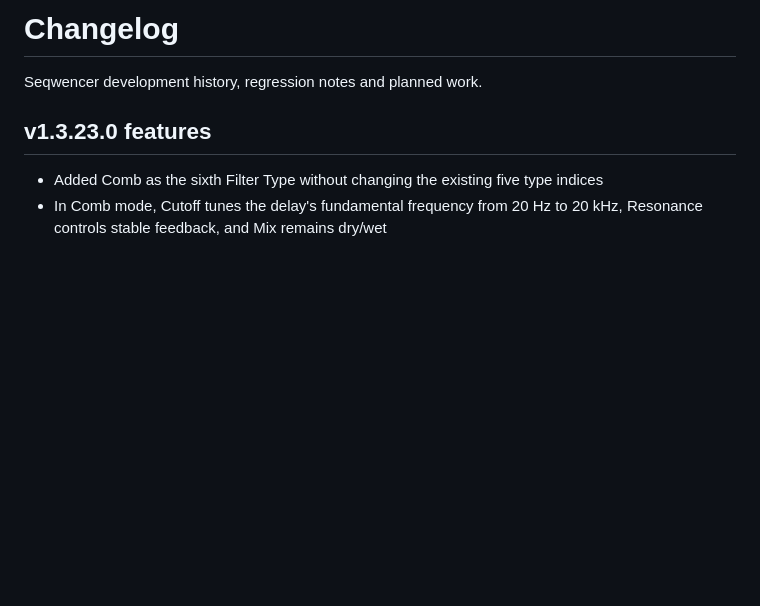
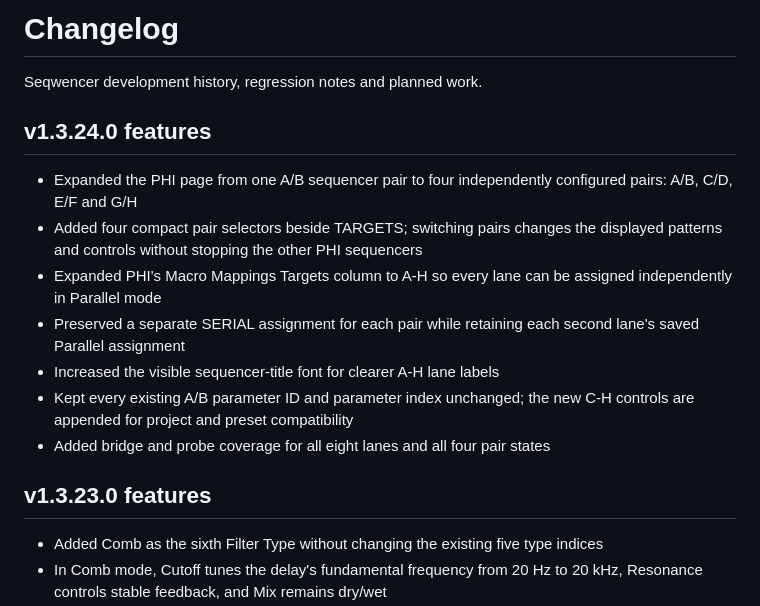
Before and after one commit to sl2365/Seqwencer, a Markdown page: Changelog.md, the part around the change. GitHub-like rendering; blank space fills up the shorter version.

```diff
--- a/Changelog.md
+++ b/Changelog.md
@@ -1,6 +1,21 @@
 # Changelog
 
 Seqwencer development history, regression notes and planned work.
+
+## v1.3.24.0 features
+
+- Expanded the PHI page from one A/B sequencer pair to four independently
+  configured pairs: A/B, C/D, E/F and G/H
+- Added four compact pair selectors beside TARGETS; switching pairs changes the
+  displayed patterns and controls without stopping the other PHI sequencers
+- Expanded PHI's Macro Mappings Targets column to A-H so every lane can be
+  assigned independently in Parallel mode
+- Preserved a separate SERIAL assignment for each pair while retaining each
+  second lane's saved Parallel assignment
+- Increased the visible sequencer-title font for clearer A-H lane labels
+- Kept every existing A/B parameter ID and parameter index unchanged; the new
+  C-H controls are appended for project and preset compatibility
+- Added bridge and probe coverage for all eight lanes and all four pair states
 
 ## v1.3.23.0 features
 
```
Also changed, not shown: README.md (+20 -13 lines), Resources/Seqwencer1.jpg, 10 other files.
